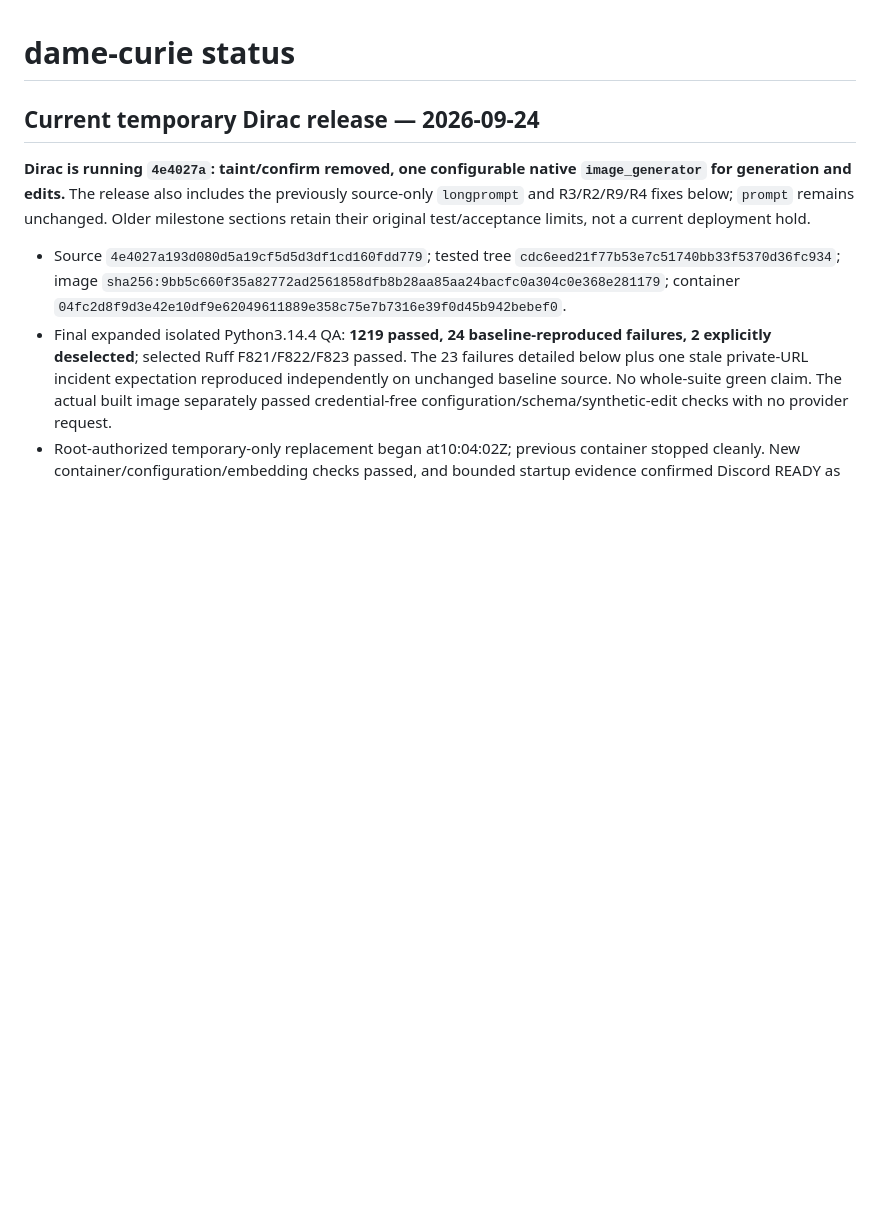
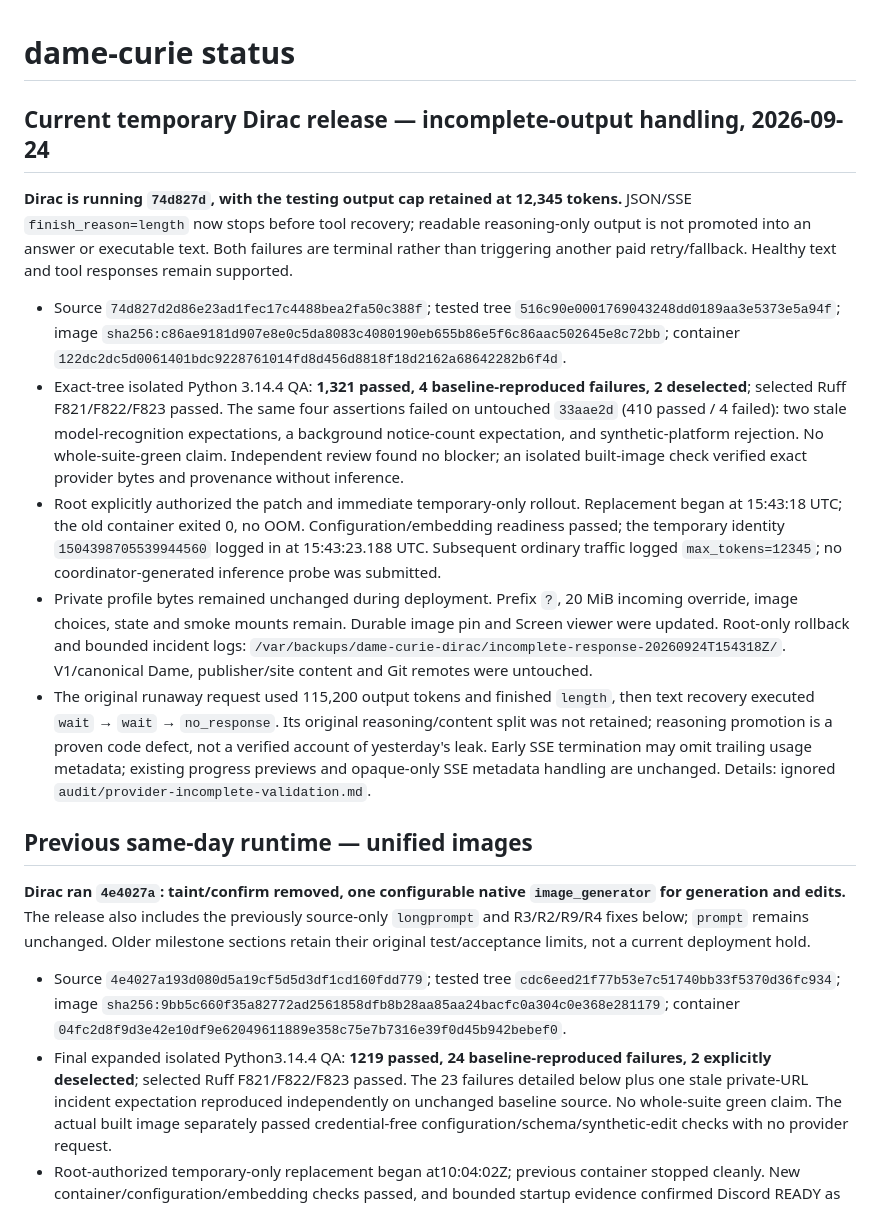
Before and after one commit to donpimponnousacondom-afk/dame-curie, a Markdown page: docs/STATUS.md, the part around the change. GitHub-like rendering; blank space fills up the shorter version.

Commit message:
Record Dirac incomplete-response rollout and retained testing cap

```diff
--- a/docs/STATUS.md
+++ b/docs/STATUS.md
@@ -1,8 +1,18 @@
 # dame-curie status
 
-## Current temporary Dirac release — 2026-09-24
+## Current temporary Dirac release — incomplete-output handling, 2026-09-24
 
-**Dirac is running `4e4027a`: taint/confirm removed, one configurable native `image_generator` for generation and edits.** The release also includes the previously source-only `longprompt` and R3/R2/R9/R4 fixes below; `prompt` remains unchanged. Older milestone sections retain their original test/acceptance limits, not a current deployment hold.
+**Dirac is running `74d827d`, with the testing output cap retained at 12,345 tokens.** JSON/SSE `finish_reason=length` now stops before tool recovery; readable reasoning-only output is not promoted into an answer or executable text. Both failures are terminal rather than triggering another paid retry/fallback. Healthy text and tool responses remain supported.
+
+- Source `74d827d2d86e23ad1fec17c4488bea2fa50c388f`; tested tree `516c90e0001769043248dd0189aa3e5373e5a94f`; image `sha256:c86ae9181d907e8e0c5da8083c4080190eb655b86e5f6c86aac502645e8c72bb`; container `122dc2dc5d0061401bdc9228761014fd8d456d8818f18d2162a68642282b6f4d`.
+- Exact-tree isolated Python 3.14.4 QA: **1,321 passed, 4 baseline-reproduced failures, 2 deselected**; selected Ruff F821/F822/F823 passed. The same four assertions failed on untouched `33aae2d` (410 passed / 4 failed): two stale model-recognition expectations, a background notice-count expectation, and synthetic-platform rejection. No whole-suite-green claim. Independent review found no blocker; an isolated built-image check verified exact provider bytes and provenance without inference.
+- Root explicitly authorized the patch and immediate temporary-only rollout. Replacement began at 15:43:18 UTC; the old container exited 0, no OOM. Configuration/embedding readiness passed; the temporary identity `1504398705539944560` logged in at 15:43:23.188 UTC. Subsequent ordinary traffic logged `max_tokens=12345`; no coordinator-generated inference probe was submitted.
+- Private profile bytes remained unchanged during deployment. Prefix `?`, 20 MiB incoming override, image choices, state and smoke mounts remain. Durable image pin and Screen viewer were updated. Root-only rollback and bounded incident logs: `/var/backups/dame-curie-dirac/incomplete-response-20260924T154318Z/`. V1/canonical Dame, publisher/site content and Git remotes were untouched.
+- The original runaway request used 115,200 output tokens and finished `length`, then text recovery executed `wait` → `wait` → `no_response`. Its original reasoning/content split was not retained; reasoning promotion is a proven code defect, not a verified account of yesterday's leak. Early SSE termination may omit trailing usage metadata; existing progress previews and opaque-only SSE metadata handling are unchanged. Details: ignored `audit/provider-incomplete-validation.md`.
+
+## Previous same-day runtime — unified images
+
+**Dirac ran `4e4027a`: taint/confirm removed, one configurable native `image_generator` for generation and edits.** The release also includes the previously source-only `longprompt` and R3/R2/R9/R4 fixes below; `prompt` remains unchanged. Older milestone sections retain their original test/acceptance limits, not a current deployment hold.
 
 - Source `4e4027a193d080d5a19cf5d5d3df1cd160fdd779`; tested tree `cdc6eed21f77b53e7c51740bb33f5370d36fc934`; image `sha256:9bb5c660f35a82772ad2561858dfb8b28aa85aa24bacfc0a304c0e368e281179`; container `04fc2d8f9d3e42e10df9e62049611889e358c75e7b7316e39f0d45b942bebef0`.
 - Final expanded isolated Python3.14.4 QA: **1219 passed, 24 baseline-reproduced failures, 2 explicitly deselected**; selected Ruff F821/F822/F823 passed. The 23 failures detailed below plus one stale private-URL incident expectation reproduced independently on unchanged baseline source. No whole-suite green claim. The actual built image separately passed credential-free configuration/schema/synthetic-edit checks with no provider request.
```
Also changed, not shown: phase-II_v2/DIRAC_HANDOFF.md (+9 -7 lines).
